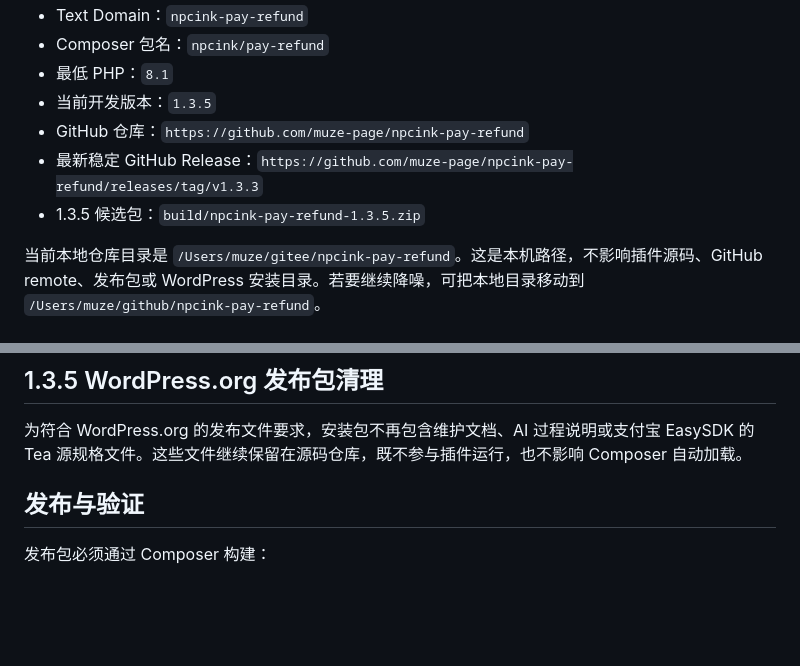
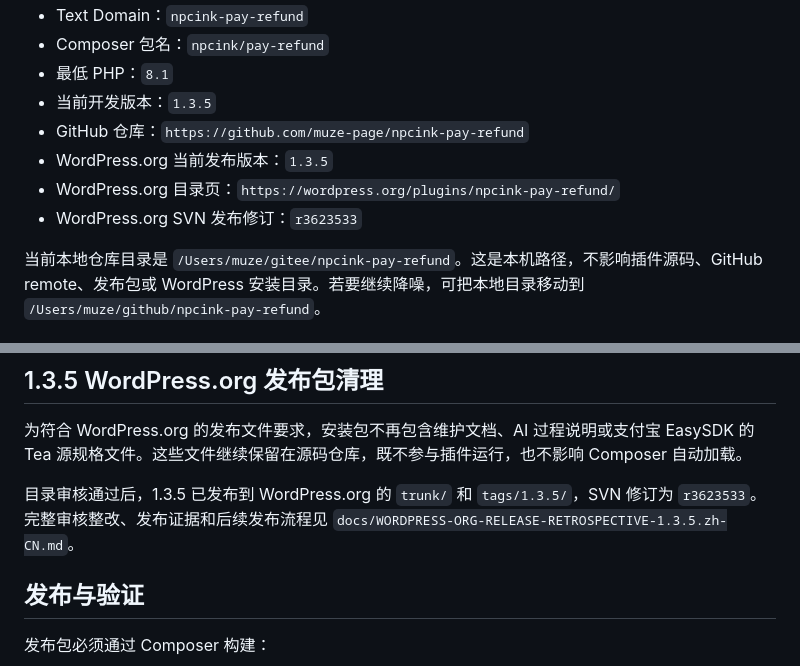
Before and after one commit to npcink/npcink-pay-refund, a Markdown page: docs/PROJECT-HISTORY.zh-CN.md, 2 parts joined by grey strips. GitHub-like rendering; blank space fills up the shorter version.

```diff
--- a/docs/PROJECT-HISTORY.zh-CN.md
+++ b/docs/PROJECT-HISTORY.zh-CN.md
@@ -12,8 +12,9 @@
 - 最低 PHP：`8.1`
 - 当前开发版本：`1.3.5`
 - GitHub 仓库：`https://github.com/muze-page/npcink-pay-refund`
-- 最新稳定 GitHub Release：`https://github.com/muze-page/npcink-pay-refund/releases/tag/v1.3.3`
-- 1.3.5 候选包：`build/npcink-pay-refund-1.3.5.zip`
+- WordPress.org 当前发布版本：`1.3.5`
+- WordPress.org 目录页：`https://wordpress.org/plugins/npcink-pay-refund/`
+- WordPress.org SVN 发布修订：`r3623533`
 
 当前本地仓库目录是 `/Users/muze/gitee/npcink-pay-refund`。这是本机路径，不影响插件源码、GitHub remote、发布包或 WordPress 安装目录。若要继续降噪，可把本地目录移动到 `/Users/muze/github/npcink-pay-refund`。
 
@@ -150,6 +151,8 @@
 
 为符合 WordPress.org 的发布文件要求，安装包不再包含维护文档、AI 过程说明或支付宝 EasySDK 的 Tea 源规格文件。这些文件继续保留在源码仓库，既不参与插件运行，也不影响 Composer 自动加载。
 
+目录审核通过后，1.3.5 已发布到 WordPress.org 的 `trunk/` 和 `tags/1.3.5/`，SVN 修订为 `r3623533`。完整审核整改、发布证据和后续发布流程见 `docs/WORDPRESS-ORG-RELEASE-RETROSPECTIVE-1.3.5.zh-CN.md`。
+
 ## 发布与验证
 
 发布包必须通过 Composer 构建：
```
Also changed, not shown: docs/README.zh-CN.md (+9 -0 lines), docs/WORDPRESS-ORG-RELEASE-RETROSPECTIVE-1.3.5.zh-CN.md (added, +105 -0 lines).
